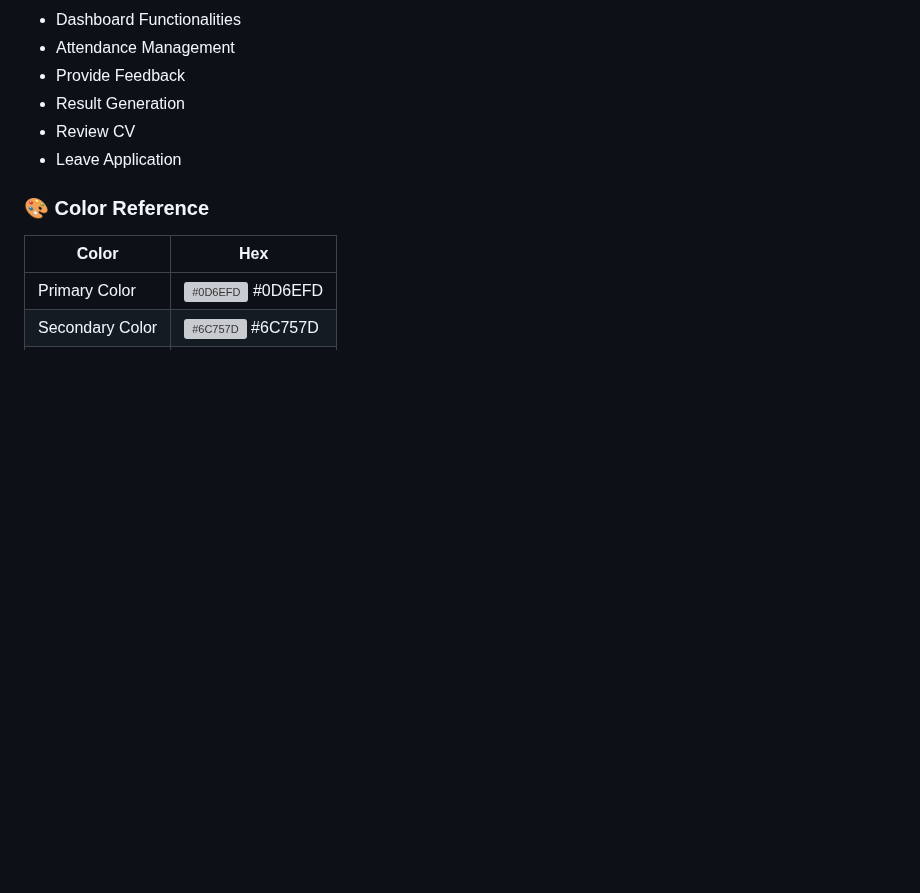
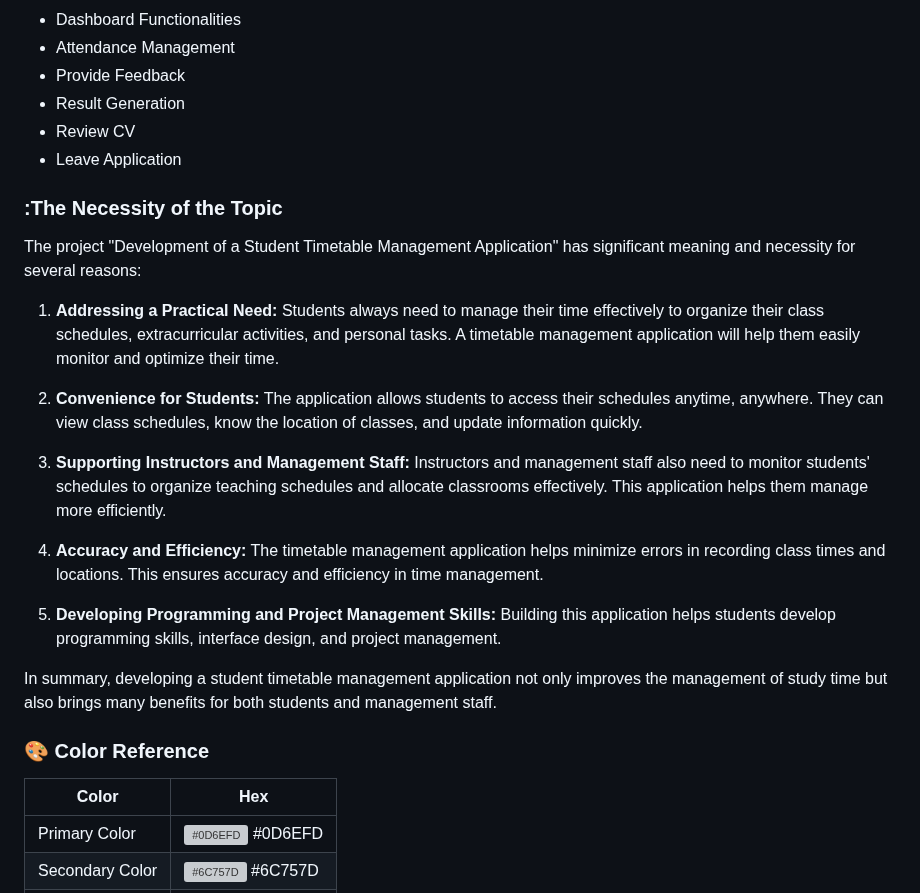
Before and after one commit to hoanghelloworld/Student-Management, a Markdown page: README.md, the part around the change. Drawn GitHub-style; blank space fills up the shorter version; grey boxes are pictures that could not be loaded.

```diff
--- a/README.md
+++ b/README.md
@@ -134,6 +134,21 @@
 - Result Generation
 - Review CV
 - Leave Application
+### :The Necessity of the Topic
+
+The project "Development of a Student Timetable Management Application" has significant meaning and necessity for several reasons:
+
+1. **Addressing a Practical Need:** Students always need to manage their time effectively to organize their class schedules, extracurricular activities, and personal tasks. A timetable management application will help them easily monitor and optimize their time.
+
+2. **Convenience for Students:** The application allows students to access their schedules anytime, anywhere. They can view class schedules, know the location of classes, and update information quickly.
+
+3. **Supporting Instructors and Management Staff:** Instructors and management staff also need to monitor students' schedules to organize teaching schedules and allocate classrooms effectively. This application helps them manage more efficiently.
+
+4. **Accuracy and Efficiency:** The timetable management application helps minimize errors in recording class times and locations. This ensures accuracy and efficiency in time management.
+
+5. **Developing Programming and Project Management Skills:** Building this application helps students develop programming skills, interface design, and project management.
+
+In summary, developing a student timetable management application not only improves the management of study time but also brings many benefits for both students and management staff.
 
 <!-- Color Reference -->
 ### :art: Color Reference
```
